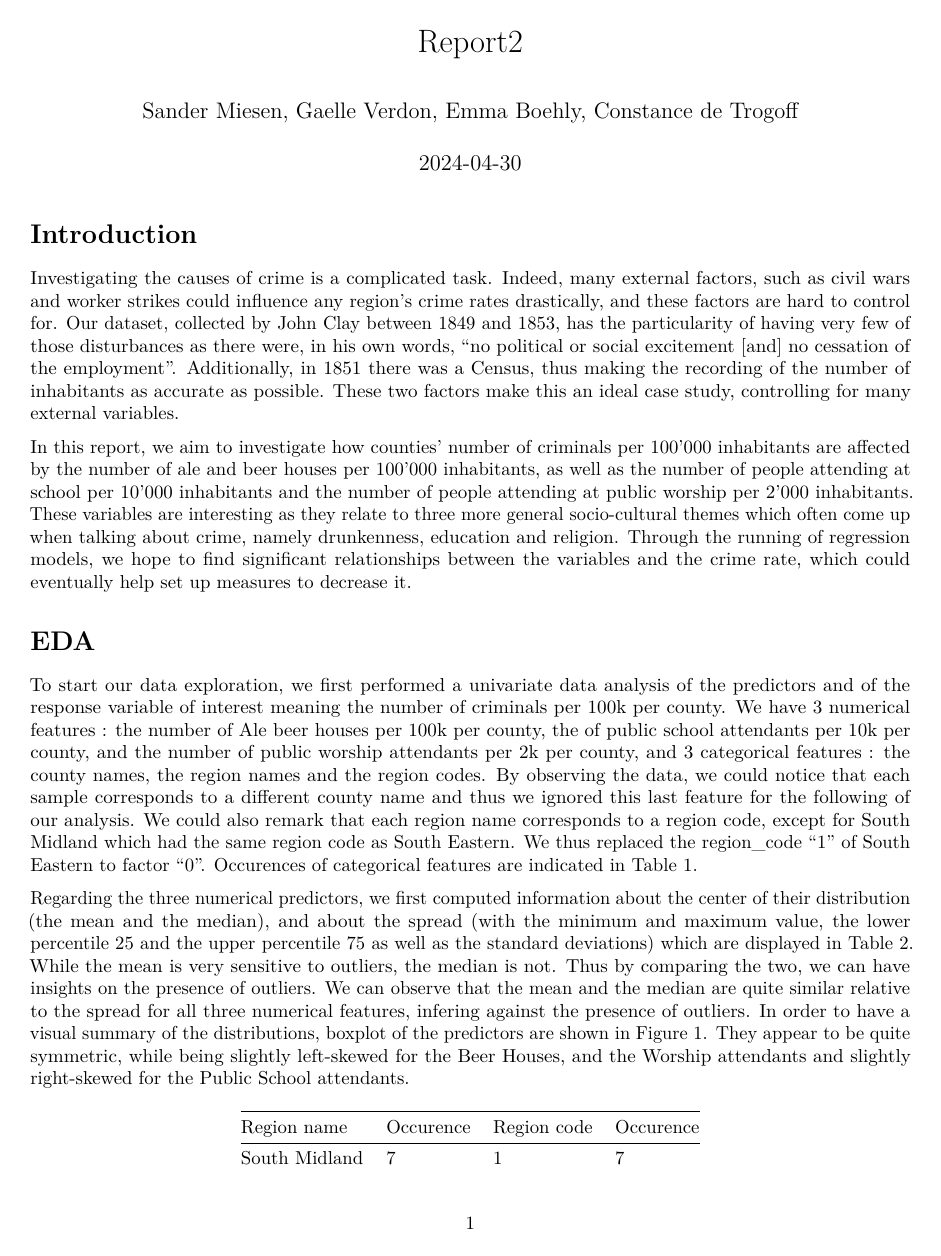
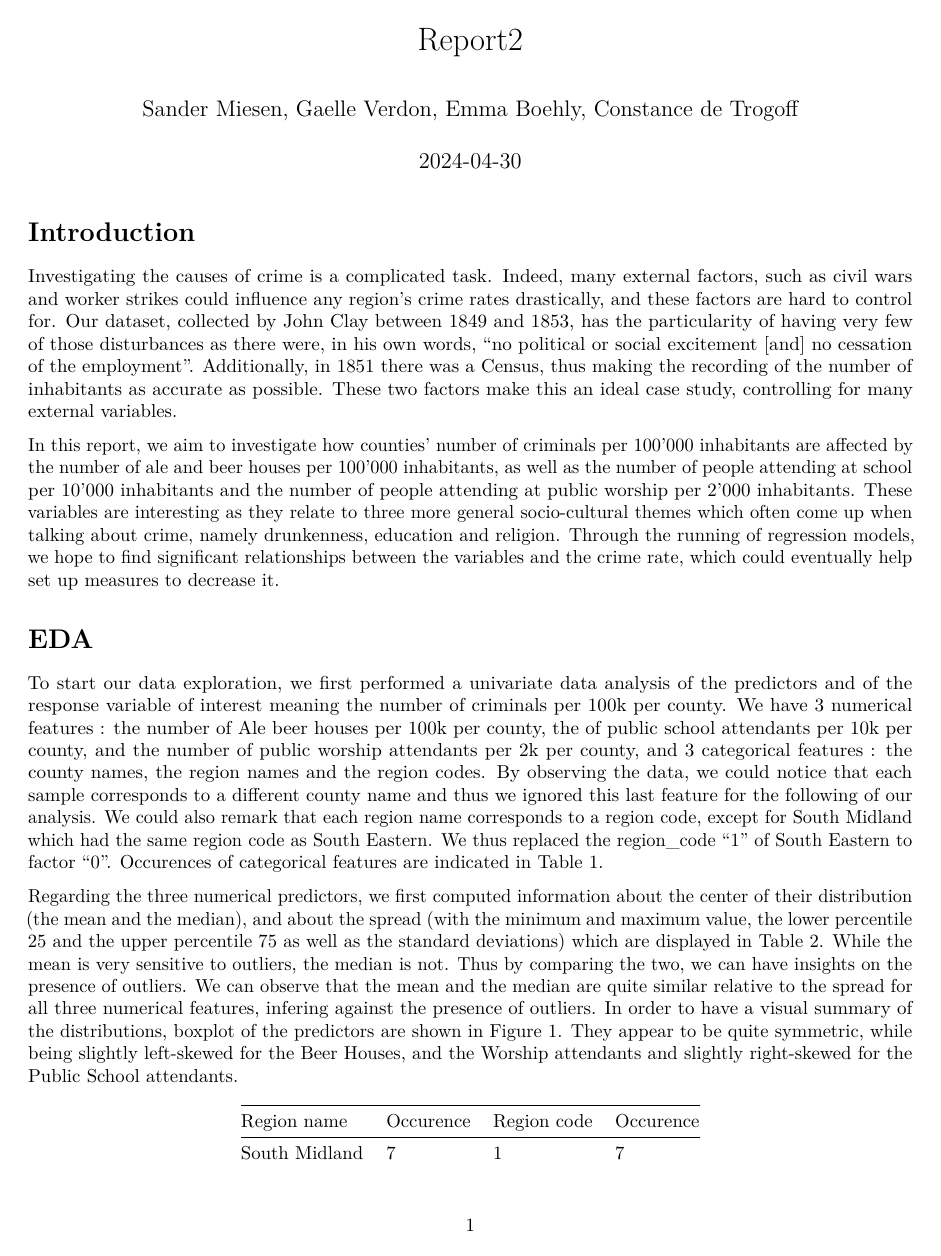
Before and after one commit to emmabhl/biostats_project1, an R Markdown document (Report.Rmd): page 1 of 4. Rendered offline with R 4.5, knitr and Pandoc, then LaTeX, with nearby package versions; the code chunks are not run, so their results and figures are left out.

Commit message:
Update margin size

````diff
--- a/Report.Rmd
+++ b/Report.Rmd
@@ -2,6 +2,7 @@
 title: "Report2"
 author: "Sander Miesen, Gaelle Verdon, Emma Boehly, Constance de Trogoff"
 date: "`r Sys.Date()`"
+geometry: margin=2.5cm
 output: pdf_document
 ---
 ```{r import, include=FALSE}
````
